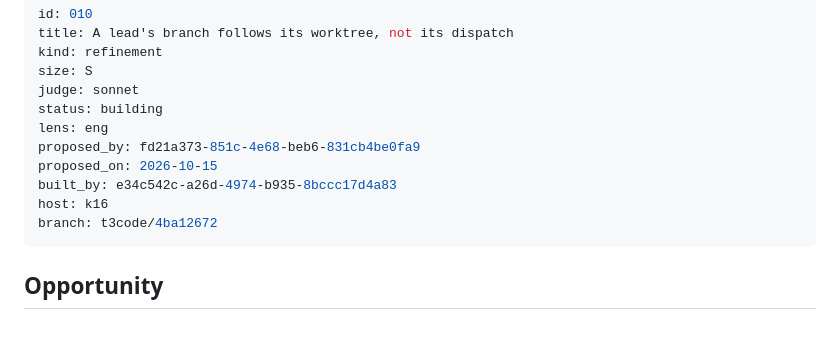
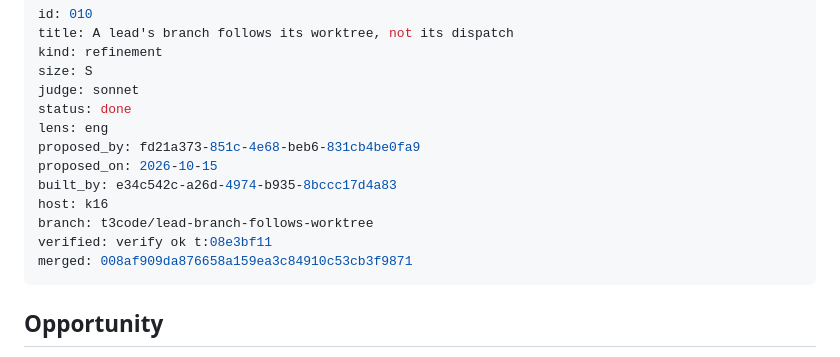
Before and after one commit to rickdiculousli/buildermesh, a Markdown page: docs/proposals/010-node-branch-follows-the-worktree.md, the part around the change. Rendered like a GitHub page; blank space fills up the shorter version.

Commit message:
Spec 010: done
Co-Authored-By: Claude Sonnet 5.5 <noreply@anthropic.com>

```diff
--- a/docs/proposals/010-node-branch-follows-the-worktree.md
+++ b/docs/proposals/010-node-branch-follows-the-worktree.md
@@ -4,13 +4,15 @@ title: A lead's branch follows its worktree, not its dispatch
 kind: refinement
 size: S
 judge: sonnet
-status: building
+status: done
 lens: eng
 proposed_by: fd21a373-851c-4e68-beb6-831cb4be0fa9
 proposed_on: 2026-10-15
 built_by: e34c542c-a26d-4974-b935-8bccc17d4a83
 host: k16
-branch: t3code/4ba12672
+branch: t3code/lead-branch-follows-worktree
+verified: verify ok t:08e3bf11
+merged: 008af909da876658a159ea3c84910c53cb3f9871
 ---
 
 ## Opportunity
```
